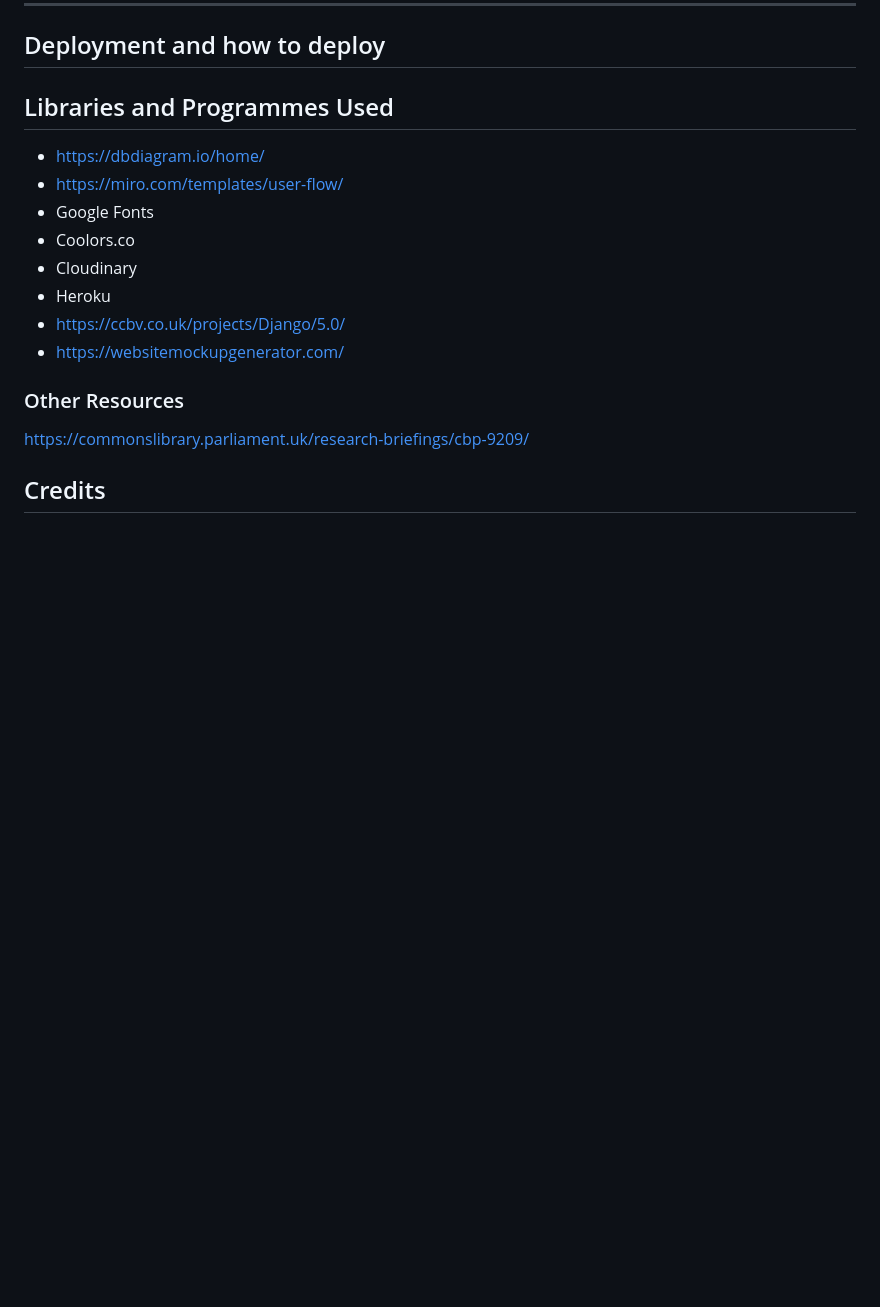
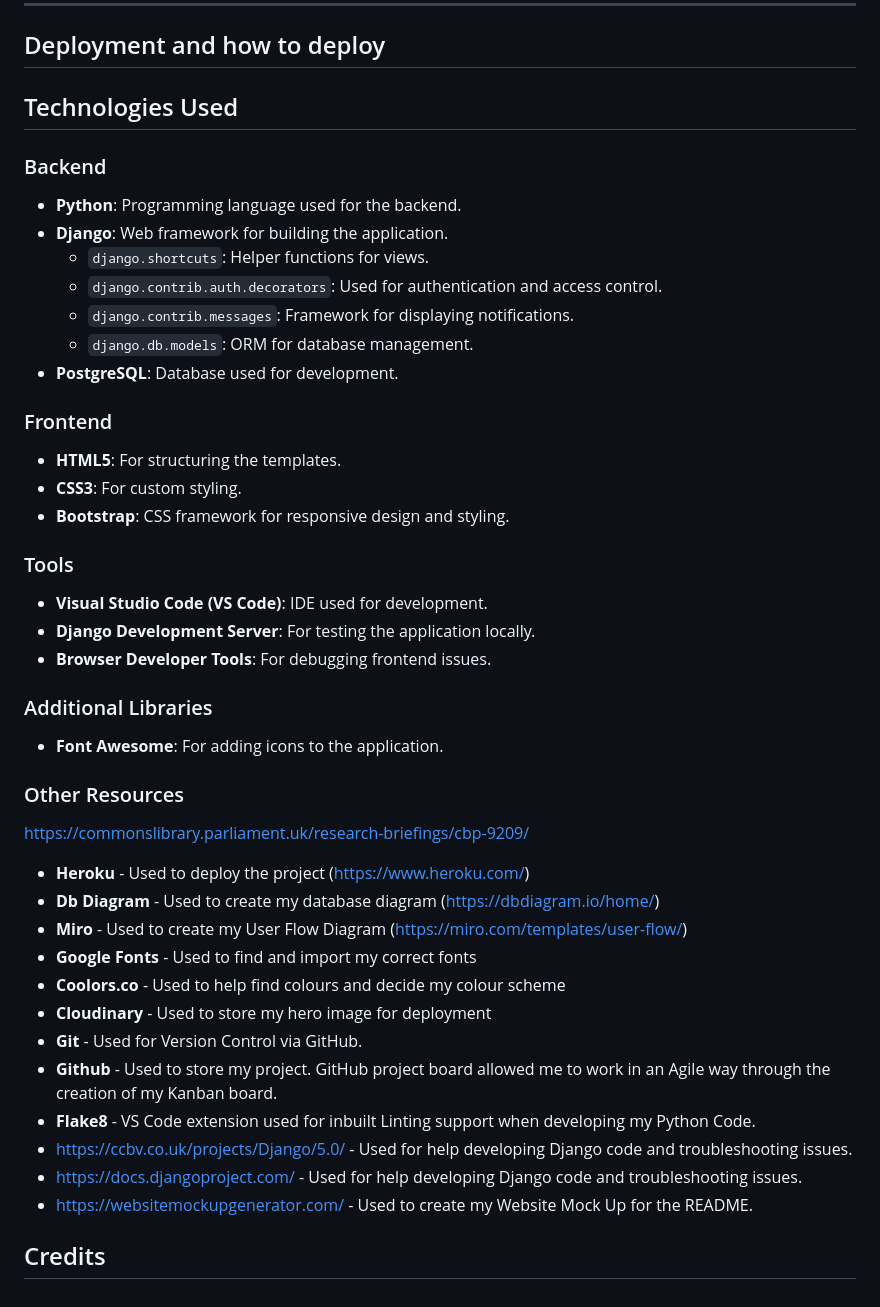
Before and after one commit to hmoon96/meal-planner, a Markdown page: README.md, the part around the change. GitHub-like rendering; blank space fills up the shorter version.

Commit message:
Update README Programmes and Languages.md

```diff
--- a/README.md
+++ b/README.md
@@ -376,17 +376,42 @@ I have used both CoPilot and ChatGPT throughout this project. It has been a grea
 
 ## Deployment and how to deploy
 
-## Libraries and Programmes Used
-- https://dbdiagram.io/home/
-- https://miro.com/templates/user-flow/
-- Google Fonts
-- Coolors.co
-- Cloudinary
-- Heroku
-- https://ccbv.co.uk/projects/Django/5.0/
-- https://websitemockupgenerator.com/
+## Technologies Used
+### Backend
+- **Python**: Programming language used for the backend.
+- **Django**: Web framework for building the application.
+  - `django.shortcuts`: Helper functions for views.
+  - `django.contrib.auth.decorators`: Used for authentication and access control.
+  - `django.contrib.messages`: Framework for displaying notifications.
+  - `django.db.models`: ORM for database management.
+- **PostgreSQL**: Database used for development.
+
+### Frontend
+- **HTML5**: For structuring the templates.
+- **CSS3**: For custom styling.
+- **Bootstrap**: CSS framework for responsive design and styling.
+
+### Tools
+- **Visual Studio Code (VS Code)**: IDE used for development.
+- **Django Development Server**: For testing the application locally.
+- **Browser Developer Tools**: For debugging frontend issues.
+
+### Additional Libraries
+- **Font Awesome**: For adding icons to the application.
 
 ### Other Resources
 https://commonslibrary.parliament.uk/research-briefings/cbp-9209/
+- **Heroku** - Used to deploy the project (https://www.heroku.com/)
+- **Db Diagram** - Used to create my database diagram (https://dbdiagram.io/home/)
+- **Miro** - Used to create my User Flow Diagram (https://miro.com/templates/user-flow/)
+- **Google Fonts** - Used to find and import my correct fonts
+- **Coolors.co** - Used to help find colours and decide my colour scheme
+- **Cloudinary** - Used to store my hero image for deployment
+- **Git** - Used for Version Control via GitHub.
+- **Github** - Used to store my project. GitHub project board allowed me to work in an Agile way through the creation of my Kanban board.
+- **Flake8** - VS Code extension used for inbuilt Linting support when developing my Python Code.
+- https://ccbv.co.uk/projects/Django/5.0/ - Used for help developing Django code and troubleshooting issues.
+- https://docs.djangoproject.com/ - Used for help developing Django code and troubleshooting issues.
+- https://websitemockupgenerator.com/ - Used to create my Website Mock Up for the README.
 
 ## Credits
```
